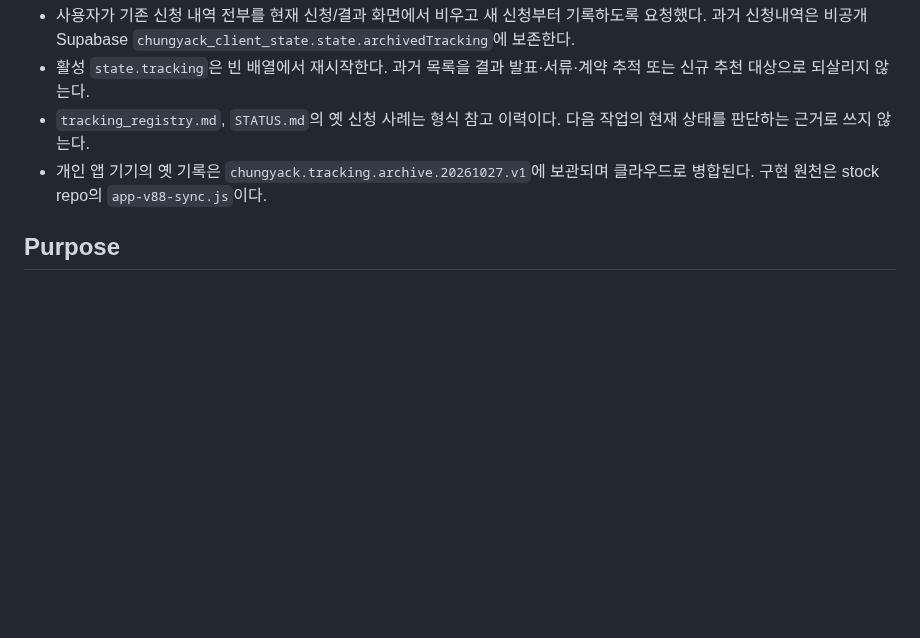
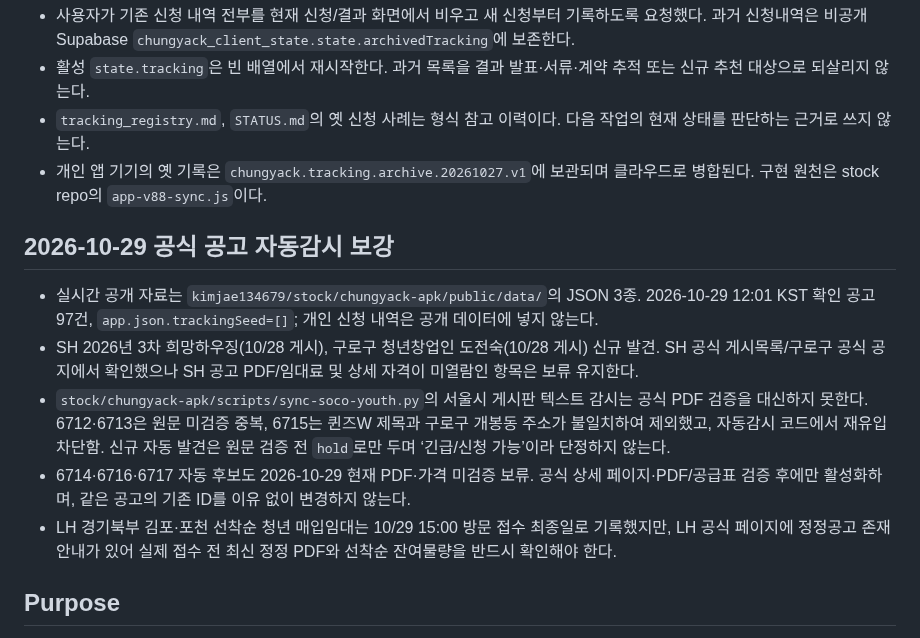
Before and after one commit to kimjae134679/ChungYack, a Markdown page: AGENTS.md, the part around the change. Rendered like a GitHub page; blank space fills up the shorter version.

Commit message:
docs(chungyack): record Oct 29 official SH scan and Soco false-positive guard

```diff
--- a/AGENTS.md
+++ b/AGENTS.md
@@ -5,6 +5,13 @@
 - 활성 `state.tracking`은 빈 배열에서 재시작한다. 과거 목록을 결과 발표·서류·계약 추적 또는 신규 추천 대상으로 되살리지 않는다.
 - `tracking_registry.md`, `STATUS.md`의 옛 신청 사례는 형식 참고 이력이다. 다음 작업의 현재 상태를 판단하는 근거로 쓰지 않는다.
 - 개인 앱 기기의 옛 기록은 `chungyack.tracking.archive.20261027.v1`에 보관되며 클라우드로 병합된다. 구현 원천은 stock repo의 `app-v88-sync.js`이다.
+
+## 2026-10-29 공식 공고 자동감시 보강
+- 실시간 공개 자료는 `kimjae134679/stock/chungyack-apk/public/data/`의 JSON 3종. 2026-10-29 12:01 KST 확인 공고 97건, `app.json.trackingSeed=[]`; 개인 신청 내역은 공개 데이터에 넣지 않는다.
+- SH 2026년 3차 희망하우징(10/28 게시), 구로구 청년창업인 도전숙(10/28 게시) 신규 발견. SH 공식 게시목록/구로구 공식 공지에서 확인했으나 SH 공고 PDF/임대료 및 상세 자격이 미열람인 항목은 보류 유지한다.
+- `stock/chungyack-apk/scripts/sync-soco-youth.py`의 서울시 게시판 텍스트 감시는 공식 PDF 검증을 대신하지 못한다. 6712·6713은 원문 미검증 중복, 6715는 퀸즈W 제목과 구로구 개봉동 주소가 불일치하여 제외했고, 자동감시 코드에서 재유입 차단함. 신규 자동 발견은 원문 검증 전 `hold`로만 두며 ‘긴급/신청 가능’이라 단정하지 않는다.
+- 6714·6716·6717 자동 후보도 2026-10-29 현재 PDF·가격 미검증 보류. 공식 상세 페이지·PDF/공급표 검증 후에만 활성화하며, 같은 공고의 기존 ID를 이유 없이 변경하지 않는다.
+- LH 경기북부 김포·포천 선착순 청년 매입임대는 10/29 15:00 방문 접수 최종일로 기록했지만, LH 공식 페이지에 정정공고 존재 안내가 있어 실제 접수 전 최신 정정 PDF와 선착순 잔여물량을 반드시 확인해야 한다.
 
 ## Purpose
 이 파일은 청약/ChungYack 프로젝트를 다음 AI/Codex 세션에서 바로 이어가기 위한 작업 인수인계다. 사용자용 요약은 루트 `README.md`를 본다. 기존 `docs/`, `STATUS.md`, `HANDOFF.md` 등은 이미 존재하는 상세 원장/증거이므로 현재는 삭제하지 않지만, 앞으로 새 관리 문서를 계속 만들지 말고 장기 작업 기준은 이 파일과 `README.md`에 병합한다.
```
